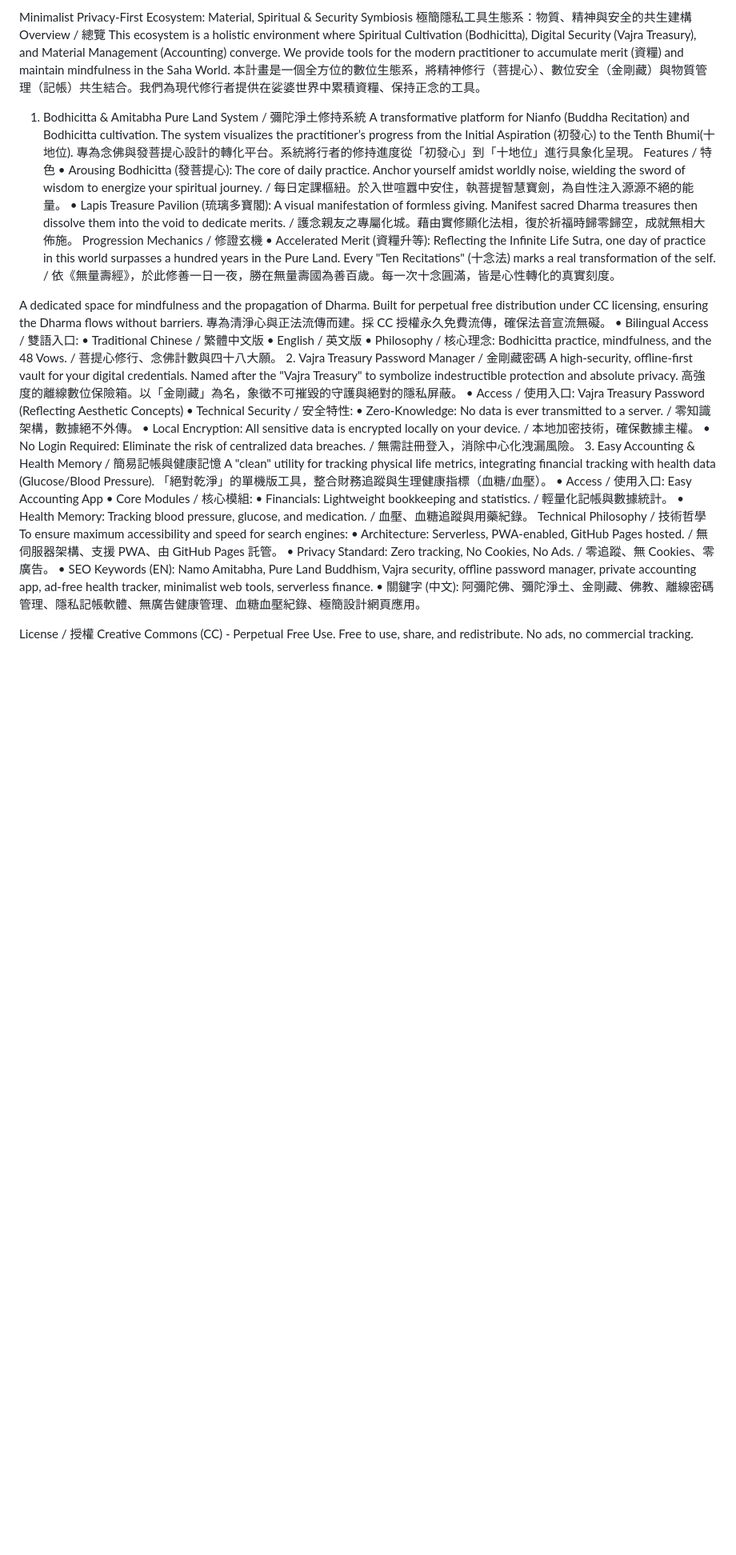
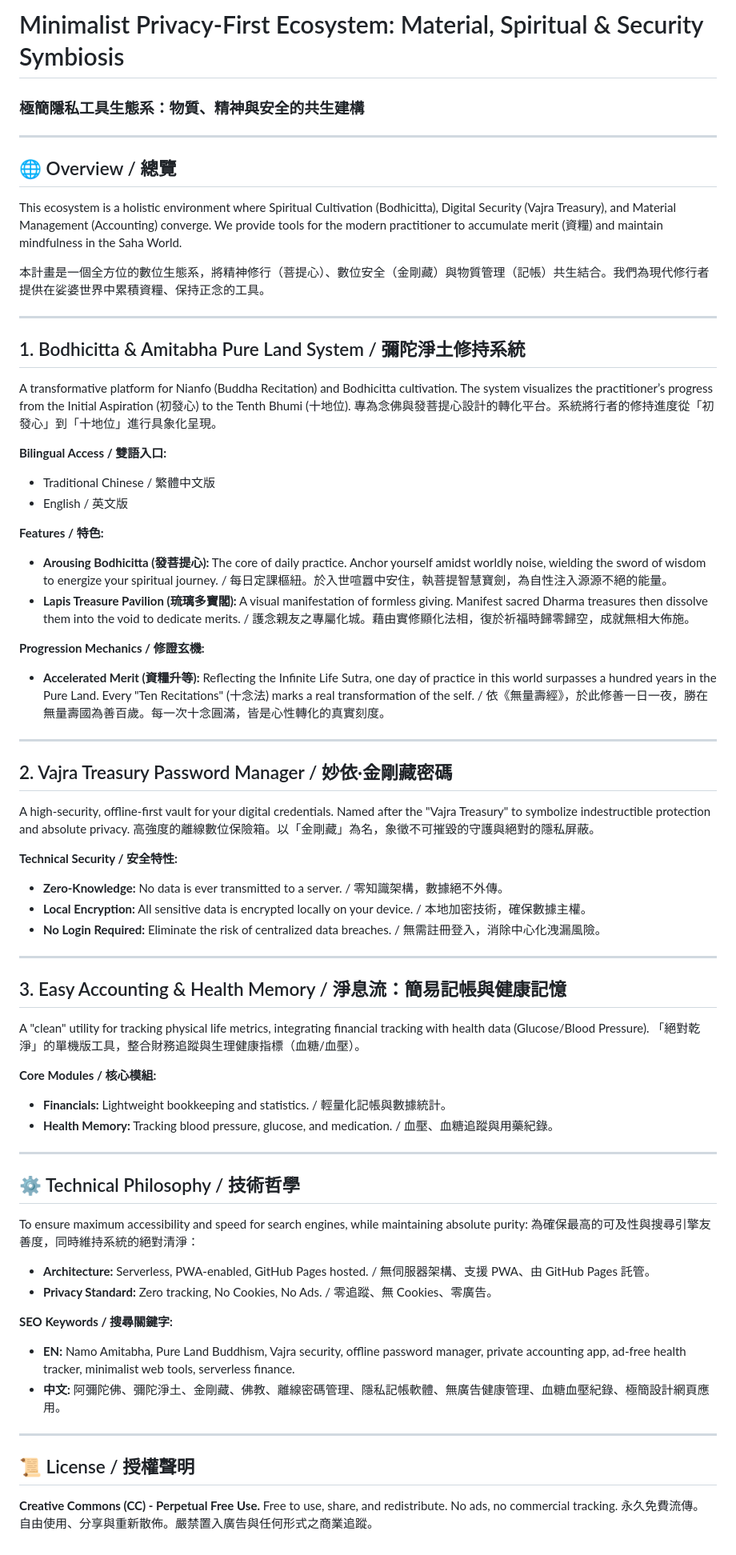
Before and after one commit to namoamitabhapureland/bodhicitta, a Markdown page: README.md, the part around the change. Shown at 80% size. Rendered like a GitHub page; blank space fills up the shorter version.

```diff
--- a/README.md
+++ b/README.md
@@ -1,45 +1,67 @@
-Minimalist Privacy-First Ecosystem: Material, Spiritual & Security Symbiosis
-極簡隱私工具生態系：物質、精神與安全的共生建構
-Overview / 總覽
+# Minimalist Privacy-First Ecosystem: Material, Spiritual & Security Symbiosis
+### 極簡隱私工具生態系：物質、精神與安全的共生建構
+
+---
+
+## 🌐 Overview / 總覽
 This ecosystem is a holistic environment where Spiritual Cultivation (Bodhicitta), Digital Security (Vajra Treasury), and Material Management (Accounting) converge. We provide tools for the modern practitioner to accumulate merit (資糧) and maintain mindfulness in the Saha World.
+
 本計畫是一個全方位的數位生態系，將精神修行（菩提心）、數位安全（金剛藏）與物質管理（記帳）共生結合。我們為現代修行者提供在娑婆世界中累積資糧、保持正念的工具。
-1. Bodhicitta & Amitabha Pure Land System / 彌陀淨土修持系統
-A transformative platform for Nianfo (Buddha Recitation) and Bodhicitta cultivation. The system visualizes the practitioner’s progress from the Initial Aspiration (初發心) to the Tenth Bhumi(十地位).
+
+---
+
+## 1. Bodhicitta & Amitabha Pure Land System / 彌陀淨土修持系統
+A transformative platform for Nianfo (Buddha Recitation) and Bodhicitta cultivation. The system visualizes the practitioner’s progress from the Initial Aspiration (初發心) to the Tenth Bhumi (十地位).
 專為念佛與發菩提心設計的轉化平台。系統將行者的修持進度從「初發心」到「十地位」進行具象化呈現。
-Features / 特色
-• Arousing Bodhicitta (發菩提心): The core of daily practice. Anchor yourself amidst worldly noise, wielding the sword of wisdom to energize your spiritual journey. / 每日定課樞紐。於入世喧囂中安住，執菩提智慧寶劍，為自性注入源源不絕的能量。
-• Lapis Treasure Pavilion (琉璃多寶閣): A visual manifestation of formless giving. Manifest sacred Dharma treasures then dissolve them into the void to dedicate merits. / 護念親友之專屬化城。藉由實修顯化法相，復於祈福時歸零歸空，成就無相大佈施。
-Progression Mechanics / 修證玄機
-• Accelerated Merit (資糧升等): Reflecting the Infinite Life Sutra, one day of practice in this world surpasses a hundred years in the Pure Land. Every "Ten Recitations" (十念法) marks a real transformation of the self. / 依《無量壽經》，於此修善一日一夜，勝在無量壽國為善百歲。每一次十念圓滿，皆是心性轉化的真實刻度。
 
-A dedicated space for mindfulness and the propagation of Dharma. Built for perpetual free distribution under CC licensing, ensuring the Dharma flows without barriers.
-專為清淨心與正法流傳而建。採 CC 授權永久免費流傳，確保法音宣流無礙。
-• Bilingual Access / 雙語入口:
-• Traditional Chinese / 繁體中文版
-• English / 英文版
-• Philosophy / 核心理念: Bodhicitta practice, mindfulness, and the 48 Vows. / 菩提心修行、念佛計數與四十八大願。
-2. Vajra Treasury Password Manager / 金剛藏密碼
+**Bilingual Access / 雙語入口:**
+* Traditional Chinese / 繁體中文版
+* English / 英文版
+
+**Features / 特色:**
+* **Arousing Bodhicitta (發菩提心):** The core of daily practice. Anchor yourself amidst worldly noise, wielding the sword of wisdom to energize your spiritual journey. / 每日定課樞紐。於入世喧囂中安住，執菩提智慧寶劍，為自性注入源源不絕的能量。
+* **Lapis Treasure Pavilion (琉璃多寶閣):** A visual manifestation of formless giving. Manifest sacred Dharma treasures then dissolve them into the void to dedicate merits. / 護念親友之專屬化城。藉由實修顯化法相，復於祈福時歸零歸空，成就無相大佈施。
+
+**Progression Mechanics / 修證玄機:**
+* **Accelerated Merit (資糧升等):** Reflecting the Infinite Life Sutra, one day of practice in this world surpasses a hundred years in the Pure Land. Every "Ten Recitations" (十念法) marks a real transformation of the self. / 依《無量壽經》，於此修善一日一夜，勝在無量壽國為善百歲。每一次十念圓滿，皆是心性轉化的真實刻度。
+
+---
+
+## 2. Vajra Treasury Password Manager / 妙依·金剛藏密碼
 A high-security, offline-first vault for your digital credentials. Named after the "Vajra Treasury" to symbolize indestructible protection and absolute privacy.
 高強度的離線數位保險箱。以「金剛藏」為名，象徵不可摧毀的守護與絕對的隱私屏蔽。
-• Access / 使用入口: Vajra Treasury Password (Reflecting Aesthetic Concepts)
-• Technical Security / 安全特性:
-• Zero-Knowledge: No data is ever transmitted to a server. / 零知識架構，數據絕不外傳。
-• Local Encryption: All sensitive data is encrypted locally on your device. / 本地加密技術，確保數據主權。
-• No Login Required: Eliminate the risk of centralized data breaches. / 無需註冊登入，消除中心化洩漏風險。
-3. Easy Accounting & Health Memory / 簡易記帳與健康記憶
+
+**Technical Security / 安全特性:**
+* **Zero-Knowledge:** No data is ever transmitted to a server. / 零知識架構，數據絕不外傳。
+* **Local Encryption:** All sensitive data is encrypted locally on your device. / 本地加密技術，確保數據主權。
+* **No Login Required:** Eliminate the risk of centralized data breaches. / 無需註冊登入，消除中心化洩漏風險。
+
+---
+
+## 3. Easy Accounting & Health Memory / 淨息流：簡易記帳與健康記憶
 A "clean" utility for tracking physical life metrics, integrating financial tracking with health data (Glucose/Blood Pressure).
 「絕對乾淨」的單機版工具，整合財務追蹤與生理健康指標（血糖/血壓）。
-• Access / 使用入口: Easy Accounting App
-• Core Modules / 核心模組:
-• Financials: Lightweight bookkeeping and statistics. / 輕量化記帳與數據統計。
-• Health Memory: Tracking blood pressure, glucose, and medication. / 血壓、血糖追蹤與用藥紀錄。
-Technical Philosophy / 技術哲學
-To ensure maximum accessibility and speed for search engines:
-• Architecture: Serverless, PWA-enabled, GitHub Pages hosted. / 無伺服器架構、支援 PWA、由 GitHub Pages 託管。
-• Privacy Standard: Zero tracking, No Cookies, No Ads. / 零追蹤、無 Cookies、零廣告。
-• SEO Keywords (EN): Namo Amitabha, Pure Land Buddhism, Vajra security, offline password manager, private accounting app, ad-free health tracker, minimalist web tools, serverless finance.
-• 關鍵字 (中文): 阿彌陀佛、彌陀淨土、金剛藏、佛教、離線密碼管理、隱私記帳軟體、無廣告健康管理、血糖血壓紀錄、極簡設計網頁應用。
 
-License / 授權
-Creative Commons (CC) - Perpetual Free Use.
+**Core Modules / 核心模組:**
+* **Financials:** Lightweight bookkeeping and statistics. / 輕量化記帳與數據統計。
+* **Health Memory:** Tracking blood pressure, glucose, and medication. / 血壓、血糖追蹤與用藥紀錄。
+
+---
+
+## ⚙️ Technical Philosophy / 技術哲學
+To ensure maximum accessibility and speed for search engines, while maintaining absolute purity:
+為確保最高的可及性與搜尋引擎友善度，同時維持系統的絕對清淨：
+
+* **Architecture:** Serverless, PWA-enabled, GitHub Pages hosted. / 無伺服器架構、支援 PWA、由 GitHub Pages 託管。
+* **Privacy Standard:** Zero tracking, No Cookies, No Ads. / 零追蹤、無 Cookies、零廣告。
+
+**SEO Keywords / 搜尋關鍵字:**
+* **EN:** Namo Amitabha, Pure Land Buddhism, Vajra security, offline password manager, private accounting app, ad-free health tracker, minimalist web tools, serverless finance.
+* **中文:** 阿彌陀佛、彌陀淨土、金剛藏、佛教、離線密碼管理、隱私記帳軟體、無廣告健康管理、血糖血壓紀錄、極簡設計網頁應用。
+
+---
+
+## 📜 License / 授權聲明
+**Creative Commons (CC) - Perpetual Free Use.**
 Free to use, share, and redistribute. No ads, no commercial tracking.
+永久免費流傳。自由使用、分享與重新散佈。嚴禁置入廣告與任何形式之商業追蹤。
```
